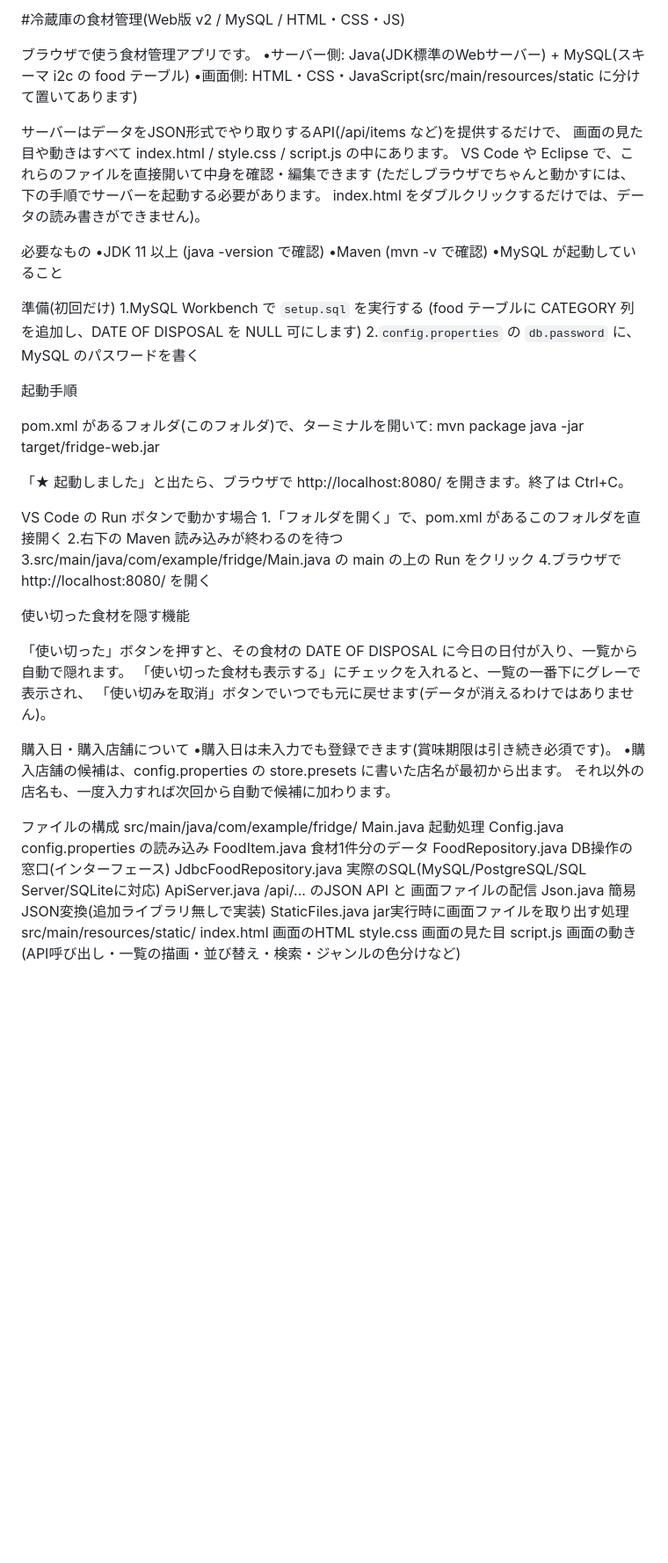
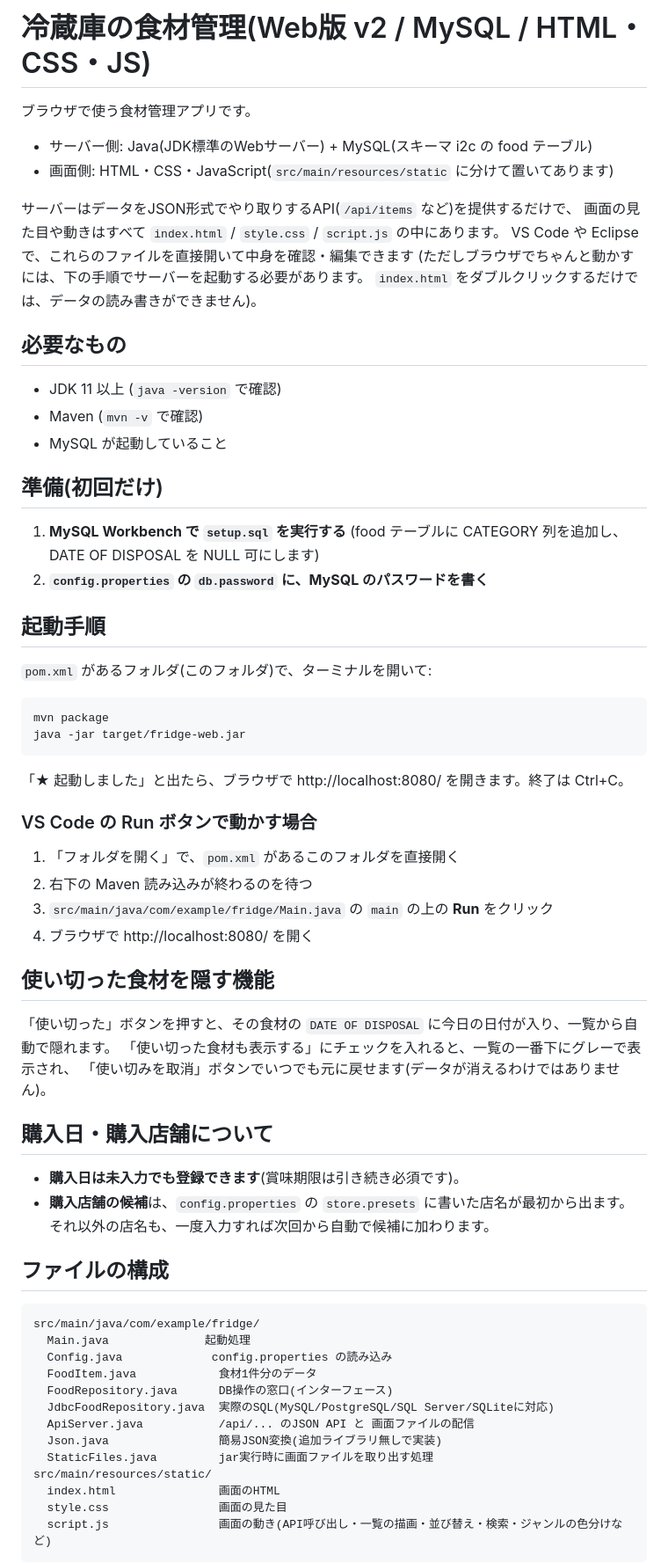
Before and after one commit to SharifaAsuma/FridgeWeb, a Markdown page: README.md, the part around one of its changes. Shown at 88% size. Rendered like a GitHub page; blank space fills up the shorter version.

Commit message:
Improve formatting and clarity in README.md
Updated README.md for better formatting and clarity.

````diff
--- a/README.md
+++ b/README.md
@@ -1,43 +1,53 @@
-#冷蔵庫の食材管理(Web版 v2 / MySQL / HTML・CSS・JS)
+# 冷蔵庫の食材管理(Web版 v2 / MySQL / HTML・CSS・JS)
 
 ブラウザで使う食材管理アプリです。
-•サーバー側: Java(JDK標準のWebサーバー) + MySQL(スキーマ i2c の food テーブル)
-•画面側: HTML・CSS・JavaScript(src/main/resources/static に分けて置いてあります)
+- サーバー側: Java(JDK標準のWebサーバー) + MySQL(スキーマ i2c の food テーブル)
+- 画面側: HTML・CSS・JavaScript(`src/main/resources/static` に分けて置いてあります)
 
-サーバーはデータをJSON形式でやり取りするAPI(/api/items など)を提供するだけで、 画面の見た目や動きはすべて index.html / style.css / script.js の中にあります。 VS Code や Eclipse で、これらのファイルを直接開いて中身を確認・編集できます (ただしブラウザでちゃんと動かすには、下の手順でサーバーを起動する必要があります。 index.html をダブルクリックするだけでは、データの読み書きができません)。
+サーバーはデータをJSON形式でやり取りするAPI(`/api/items` など)を提供するだけで、
+画面の見た目や動きはすべて `index.html` / `style.css` / `script.js` の中にあります。
+VS Code や Eclipse で、これらのファイルを直接開いて中身を確認・編集できます
+(ただしブラウザでちゃんと動かすには、下の手順でサーバーを起動する必要があります。
+ `index.html` をダブルクリックするだけでは、データの読み書きができません)。
 
-必要なもの
-•JDK 11 以上 (java -version で確認)
-•Maven (mvn -v で確認)
-•MySQL が起動していること
+## 必要なもの
+- JDK 11 以上 (`java -version` で確認)
+- Maven (`mvn -v` で確認)
+- MySQL が起動していること
 
-準備(初回だけ)
-1.MySQL Workbench で `setup.sql` を実行する (food テーブルに CATEGORY 列を追加し、DATE OF DISPOSAL を NULL 可にします)
-2.`config.properties` の `db.password` に、MySQL のパスワードを書く
+## 準備(初回だけ)
+1. **MySQL Workbench で `setup.sql` を実行する**
+   (food テーブルに CATEGORY 列を追加し、DATE OF DISPOSAL を NULL 可にします)
+2. **`config.properties` の `db.password` に、MySQL のパスワードを書く**
 
-起動手順
+## 起動手順
+`pom.xml` があるフォルダ(このフォルダ)で、ターミナルを開いて:
 
-pom.xml があるフォルダ(このフォルダ)で、ターミナルを開いて:
+```
 mvn package
 java -jar target/fridge-web.jar
+```
 
 「★ 起動しました」と出たら、ブラウザで http://localhost:8080/ を開きます。終了は Ctrl+C。
 
-VS Code の Run ボタンで動かす場合
-1.「フォルダを開く」で、pom.xml があるこのフォルダを直接開く
-2.右下の Maven 読み込みが終わるのを待つ
-3.src/main/java/com/example/fridge/Main.java の main の上の Run をクリック
-4.ブラウザで http://localhost:8080/ を開く
+### VS Code の Run ボタンで動かす場合
+1. 「フォルダを開く」で、`pom.xml` があるこのフォルダを直接開く
+2. 右下の Maven 読み込みが終わるのを待つ
+3. `src/main/java/com/example/fridge/Main.java` の `main` の上の **Run** をクリック
+4. ブラウザで http://localhost:8080/ を開く
 
-使い切った食材を隠す機能
+## 使い切った食材を隠す機能
+「使い切った」ボタンを押すと、その食材の `DATE OF DISPOSAL` に今日の日付が入り、一覧から自動で隠れます。
+「使い切った食材も表示する」にチェックを入れると、一覧の一番下にグレーで表示され、
+「使い切みを取消」ボタンでいつでも元に戻せます(データが消えるわけではありません)。
 
-「使い切った」ボタンを押すと、その食材の DATE OF DISPOSAL に今日の日付が入り、一覧から自動で隠れます。 「使い切った食材も表示する」にチェックを入れると、一覧の一番下にグレーで表示され、 「使い切みを取消」ボタンでいつでも元に戻せます(データが消えるわけではありません)。
+## 購入日・購入店舗について
+- **購入日は未入力でも登録できます**(賞味期限は引き続き必須です)。
+- **購入店舗の候補**は、`config.properties` の `store.presets` に書いた店名が最初から出ます。
+  それ以外の店名も、一度入力すれば次回から自動で候補に加わります。
 
-購入日・購入店舗について
-•購入日は未入力でも登録できます(賞味期限は引き続き必須です)。
-•購入店舗の候補は、config.properties の store.presets に書いた店名が最初から出ます。 それ以外の店名も、一度入力すれば次回から自動で候補に加わります。
-
-ファイルの構成
+## ファイルの構成
+```
 src/main/java/com/example/fridge/
   Main.java              起動処理
   Config.java             config.properties の読み込み
@@ -51,4 +61,5 @@ src/main/resources/static/
   index.html               画面のHTML
   style.css                画面の見た目
   script.js                画面の動き(API呼び出し・一覧の描画・並び替え・検索・ジャンルの色分けなど)
+```
 
````
Also changed, not shown: other parts of README.md (+17 -10 lines).
